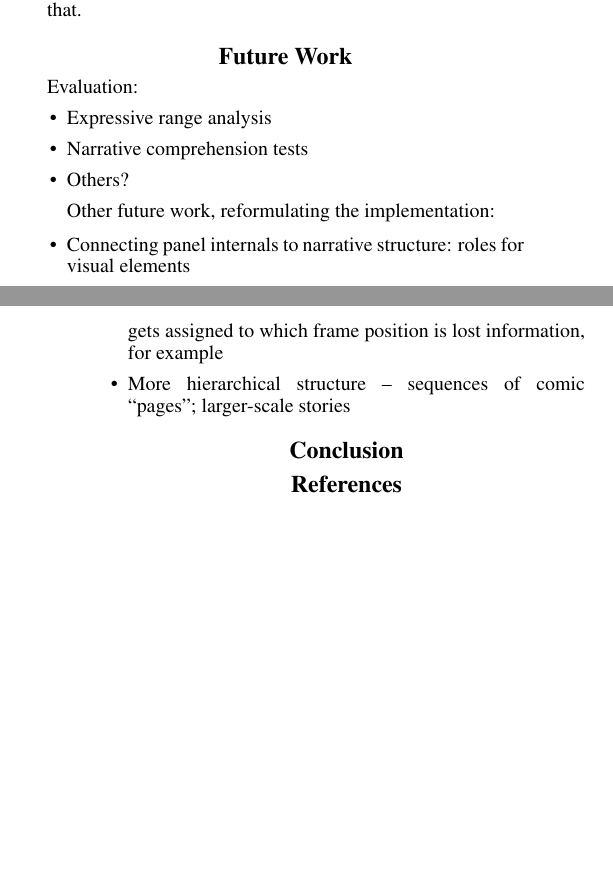
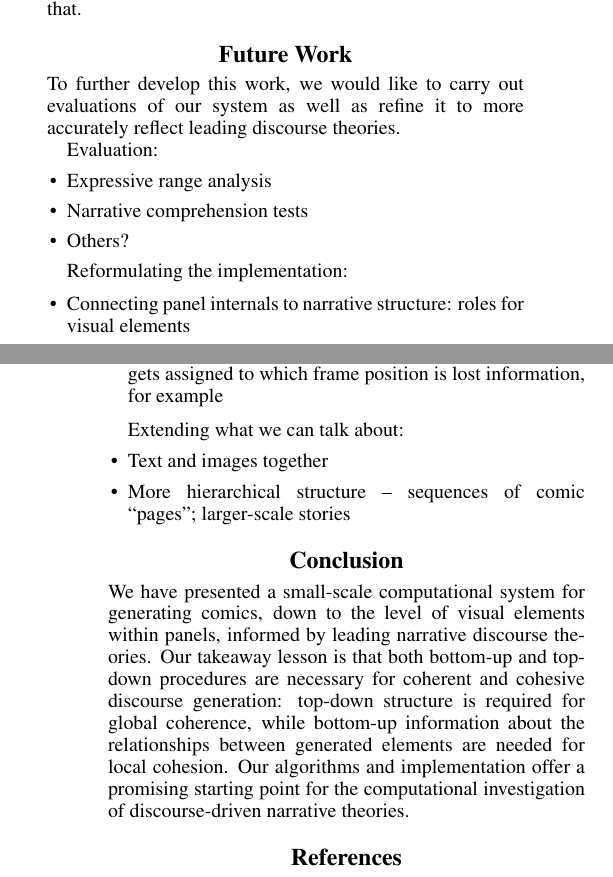
Before and after one commit to chrisamaphone/comicgen, a LaTeX paper (iccc/main.tex, which reads iccc/discussion.tex): two parts of the columns of pages 5 and 6 of 6, joined at a grey line, cut so that both start at the same text, the shorter picture padded with empty space. Compiled offline with pdfLaTeX.

Commit message:
conclusion and more future work bullets

```diff
--- a/iccc/discussion.tex
+++ b/iccc/discussion.tex
@@ -1,4 +1,8 @@
 \section{Future Work}
+
+To further develop this work, we would like to carry out evaluations of our
+system as well as refine it to more accurately reflect leading discourse
+theories.
 
 Evaluation:
 \begin{itemize}
@@ -7,7 +11,7 @@ Evaluation:
 \item Others?
 \end{itemize}
 
-Other future work, reformulating the implementation:
+Reformulating the implementation:
 
 \begin{itemize}
 \item Connecting panel internals to narrative structure: roles for visual
@@ -16,6 +20,11 @@ elements
 \item Reformulating transitions in terms of ``edits'' on previous panels
 rather than simply their frame/VE sets -- which VE gets assigned to which
 frame position is lost information, for example
+\end{itemize}
+
+Extending what we can talk about:
+\begin{itemize}
+\item Text and images together
 \item More hierarchical structure -- sequences of comic ``pages'';
 larger-scale stories
 \end{itemize}
@@ -26,10 +35,16 @@ larger-scale stories
 % presented a small-scale computational system for generating comics down
 % to the level of visual elements within panels, as a vector for exploring
 % discourse-driven narrative generation
-%
+We have presented a small-scale computational system for generating comics,
+down to the level of visual elements within panels, informed by leading
+narrative discourse theories.
 % reiterate takeaway: both top-down and bottom-up theories are needed.
 % bottom-up generation enforces relatedness and cohesion (coherence?),
 % but top-down generation is needed for global structure.
-%
-%a top-down grammar helps, but to maintain relatedness
-% across panels, a formalization of bottom-up transitions was helpful, too.
+Our takeaway lesson is that both bottom-up and top-down procedures are
+necessary for coherent and cohesive discourse generation: top-down
+structure is required for global coherence, while bottom-up information
+about the relationships between generated elements are needed for local
+cohesion. Our algorithms and implementation offer a promising starting
+point for the computational investigation of discourse-driven narrative
+theories.
```
